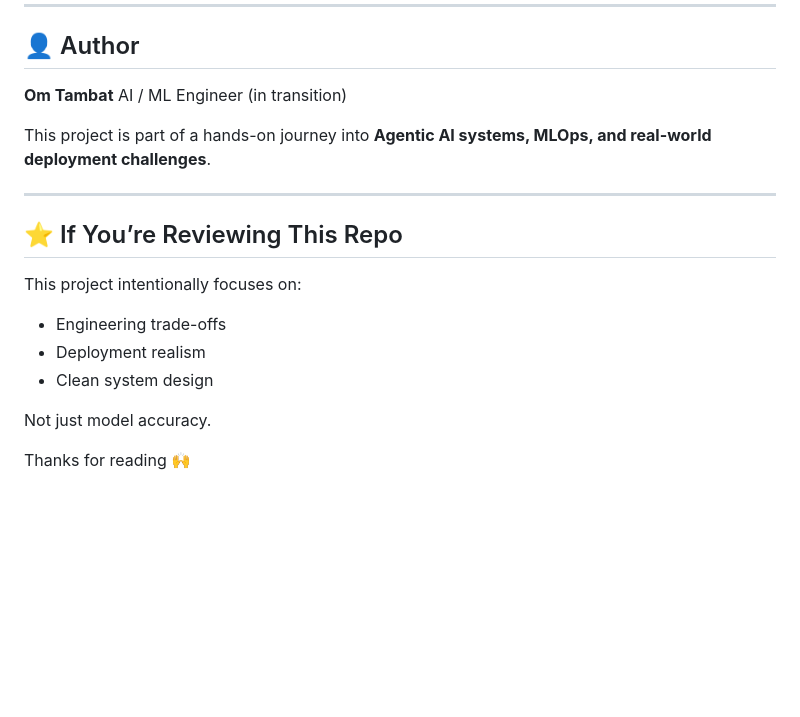
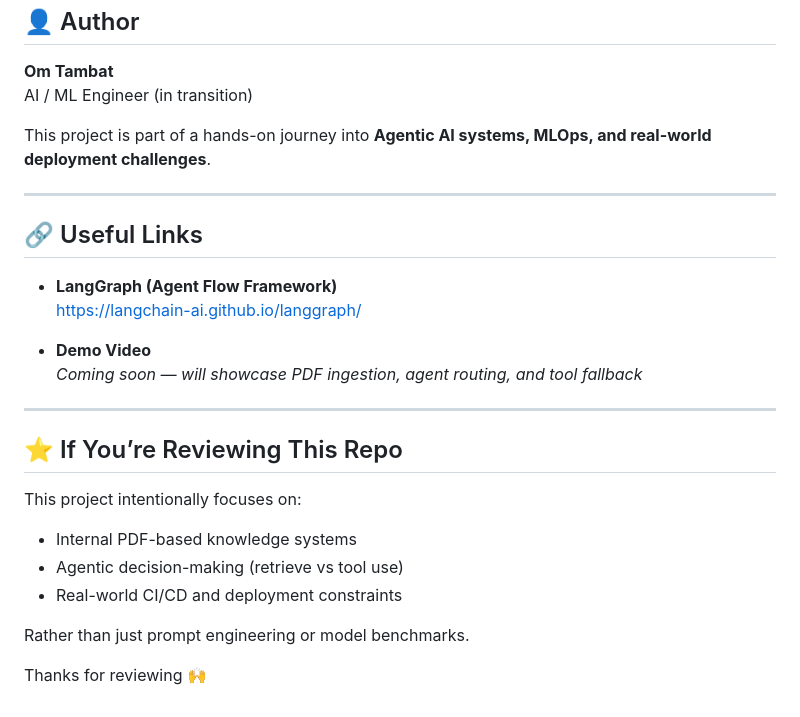
Before and after one commit to Om-128/policy-doc-agentic-rag, a Markdown page: README.md, the part around one of its changes. Rendered like a GitHub page; blank space fills up the shorter version.

```diff
--- a/README.md
+++ b/README.md
@@ -150,14 +194,23 @@ This project is part of a hands-on journey into **Agentic AI systems, MLOps, and
 
 ---
 
+## 🔗 Useful Links
+
+- **LangGraph (Agent Flow Framework)**
+  https://langchain-ai.github.io/langgraph/
+
+- **Demo Video**
+  _Coming soon — will showcase PDF ingestion, agent routing, and tool fallback_
+
+---
+
 ## ⭐ If You’re Reviewing This Repo
 
 This project intentionally focuses on:
+- Internal PDF-based knowledge systems
+- Agentic decision-making (retrieve vs tool use)
+- Real-world CI/CD and deployment constraints
 
-* Engineering trade-offs
-* Deployment realism
-* Clean system design
+Rather than just prompt engineering or model benchmarks.
 
-Not just model accuracy.
-
-Thanks for reading 🙌
+Thanks for reviewing 🙌
```
Also changed, not shown: other parts of README.md (+84 -40 lines).
